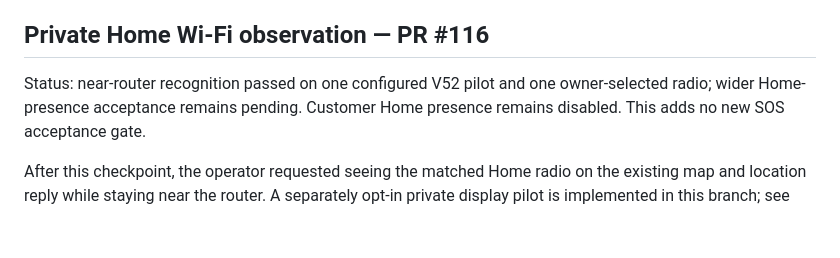
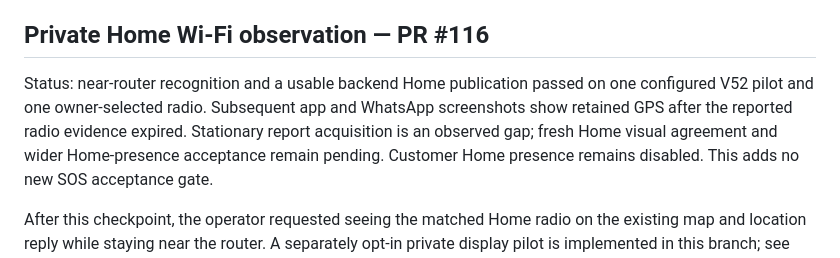
Before and after one commit to vikrav14/guardian, a Markdown page: docs/GUARDIAN_V52_REAL_DEVICE_ACCEPTANCE.md, the part around one of its changes. GitHub-like rendering; blank space fills up the shorter version.

```diff
--- a/docs/GUARDIAN_V52_REAL_DEVICE_ACCEPTANCE.md
+++ b/docs/GUARDIAN_V52_REAL_DEVICE_ACCEPTANCE.md
@@ -183,8 +183,11 @@ unrecorded hardware capabilities.
 
 ## Private Home Wi-Fi observation — PR #116
 
-Status: near-router recognition passed on one configured V52 pilot and one
-owner-selected radio; wider Home-presence acceptance remains pending.
+Status: near-router recognition and a usable backend Home publication passed
+on one configured V52 pilot and one owner-selected radio. Subsequent app and
+WhatsApp screenshots show retained GPS after the reported radio evidence expired.
+Stationary report acquisition is an observed gap; fresh Home visual agreement
+and wider Home-presence acceptance remain pending.
 Customer Home presence remains disabled. This adds no new SOS acceptance gate.
 
 After this checkpoint, the operator requested seeing the matched Home radio on
```
Also changed, not shown: other parts of docs/GUARDIAN_V52_REAL_DEVICE_ACCEPTANCE.md (+69 -0 lines), docs/GUARDIAN_SERVICE_PROMISE_MATRIX.md (+1 -1 lines), docs/services/wifi-home.md (+21 -2 lines).
